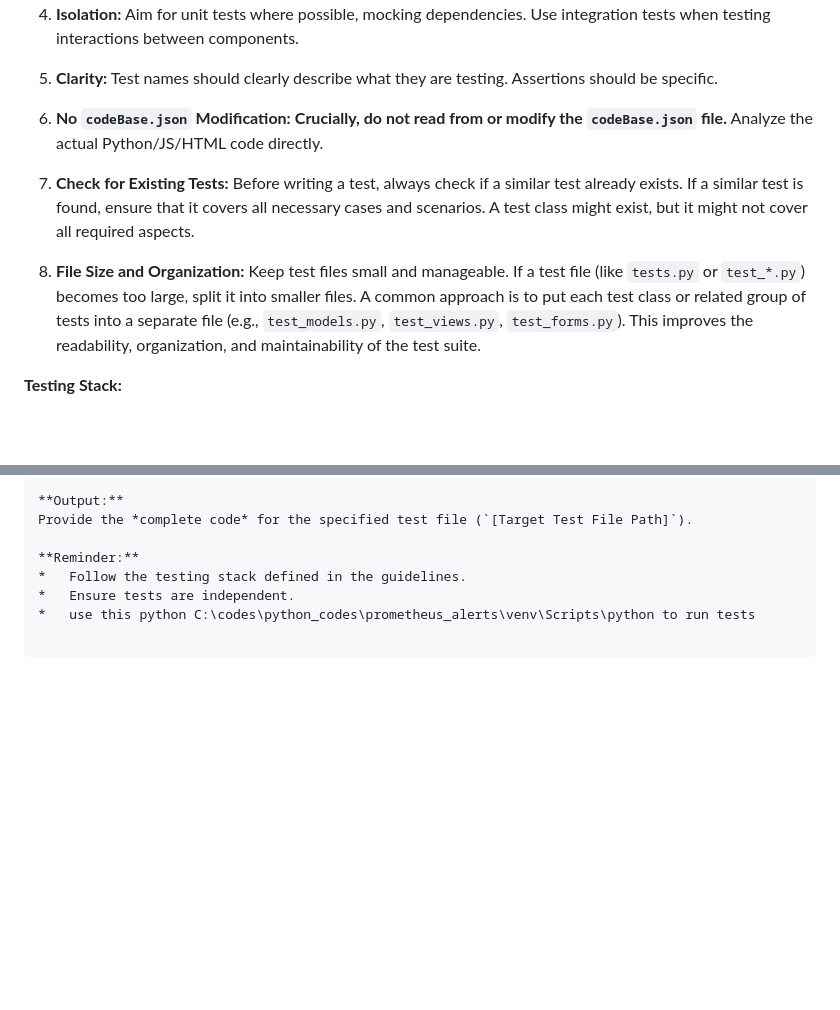
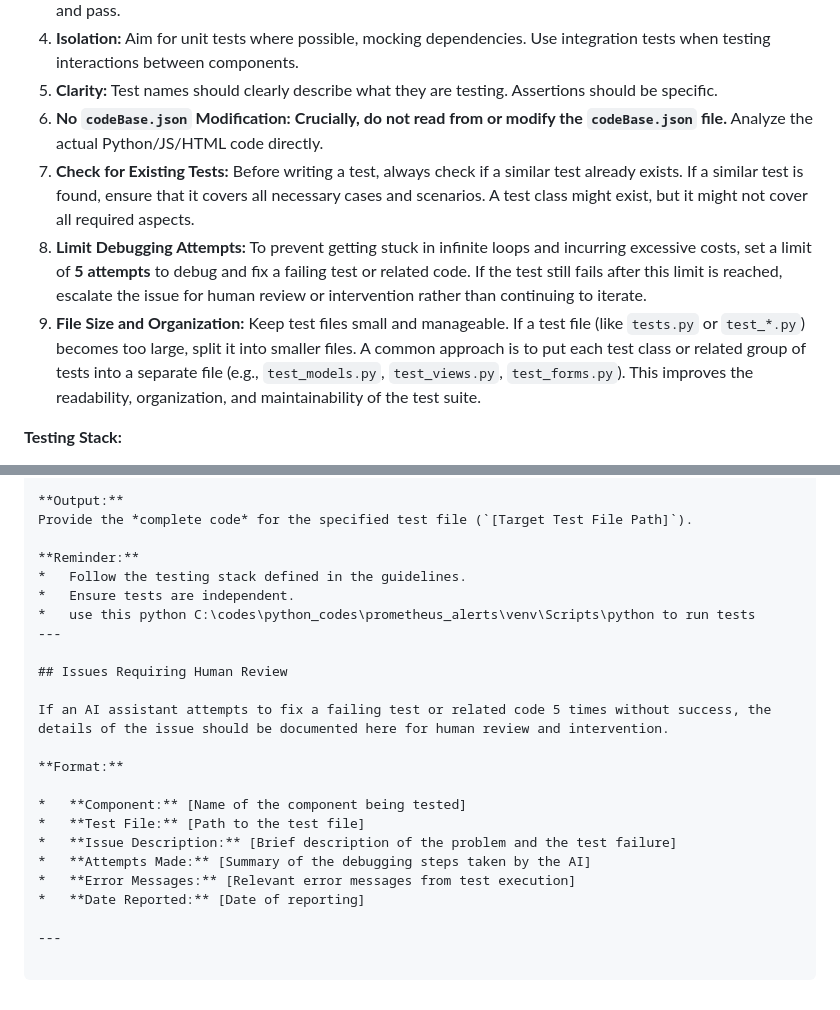
Before and after one commit to ghanad/sentryHub, a Markdown page: TESTING_GUIDELINES_FOR_AI.md, 2 parts joined by grey strips. GitHub-like rendering; blank space fills up the shorter version.

Commit message:
refactor testing guidelines: add section for issues requiring human review after failed attemp

```diff
--- a/TESTING_GUIDELINES_FOR_AI.md
+++ b/TESTING_GUIDELINES_FOR_AI.md
@@ -10,9 +10,9 @@ This document outlines the process and guidelines for incrementally adding tests
 4.  **Isolation:** Aim for unit tests where possible, mocking dependencies. Use integration tests when testing interactions between components.
 5.  **Clarity:** Test names should clearly describe what they are testing. Assertions should be specific.
 6.  **No `codeBase.json` Modification:** **Crucially, do not read from or modify the `codeBase.json` file.** Analyze the actual Python/JS/HTML code directly.
-
 7.  **Check for Existing Tests:** Before writing a test, always check if a similar test already exists. If a similar test is found, ensure that it covers all necessary cases and scenarios. A test class might exist, but it might not cover all required aspects.
-8.  **File Size and Organization:** Keep test files small and manageable. If a test file (like `tests.py` or `test_*.py`) becomes too large, split it into smaller files. A common approach is to put each test class or related group of tests into a separate file (e.g., `test_models.py`, `test_views.py`, `test_forms.py`). This improves the readability, organization, and maintainability of the test suite.
+8.  **Limit Debugging Attempts:** To prevent getting stuck in infinite loops and incurring excessive costs, set a limit of **5 attempts** to debug and fix a failing test or related code. If the test still fails after this limit is reached, escalate the issue for human review or intervention rather than continuing to iterate.
+9.  **File Size and Organization:** Keep test files small and manageable. If a test file (like `tests.py` or `test_*.py`) becomes too large, split it into smaller files. A common approach is to put each test class or related group of tests into a separate file (e.g., `test_models.py`, `test_views.py`, `test_forms.py`). This improves the readability, organization, and maintainability of the test suite.
 
 **Testing Stack:**
 
@@ -82,3 +82,19 @@ Provide the *complete code* for the specified test file (`[Target Test File Path
 *   Follow the testing stack defined in the guidelines.
 *   Ensure tests are independent.
 *   use this python C:\codes\python_codes\prometheus_alerts\venv\Scripts\python to run tests
+---
+
+## Issues Requiring Human Review
+
+If an AI assistant attempts to fix a failing test or related code 5 times without success, the details of the issue should be documented here for human review and intervention.
+
+**Format:**
+
+*   **Component:** [Name of the component being tested]
+*   **Test File:** [Path to the test file]
+*   **Issue Description:** [Brief description of the problem and the test failure]
+*   **Attempts Made:** [Summary of the debugging steps taken by the AI]
+*   **Error Messages:** [Relevant error messages from test execution]
+*   **Date Reported:** [Date of reporting]
+
+---
```
